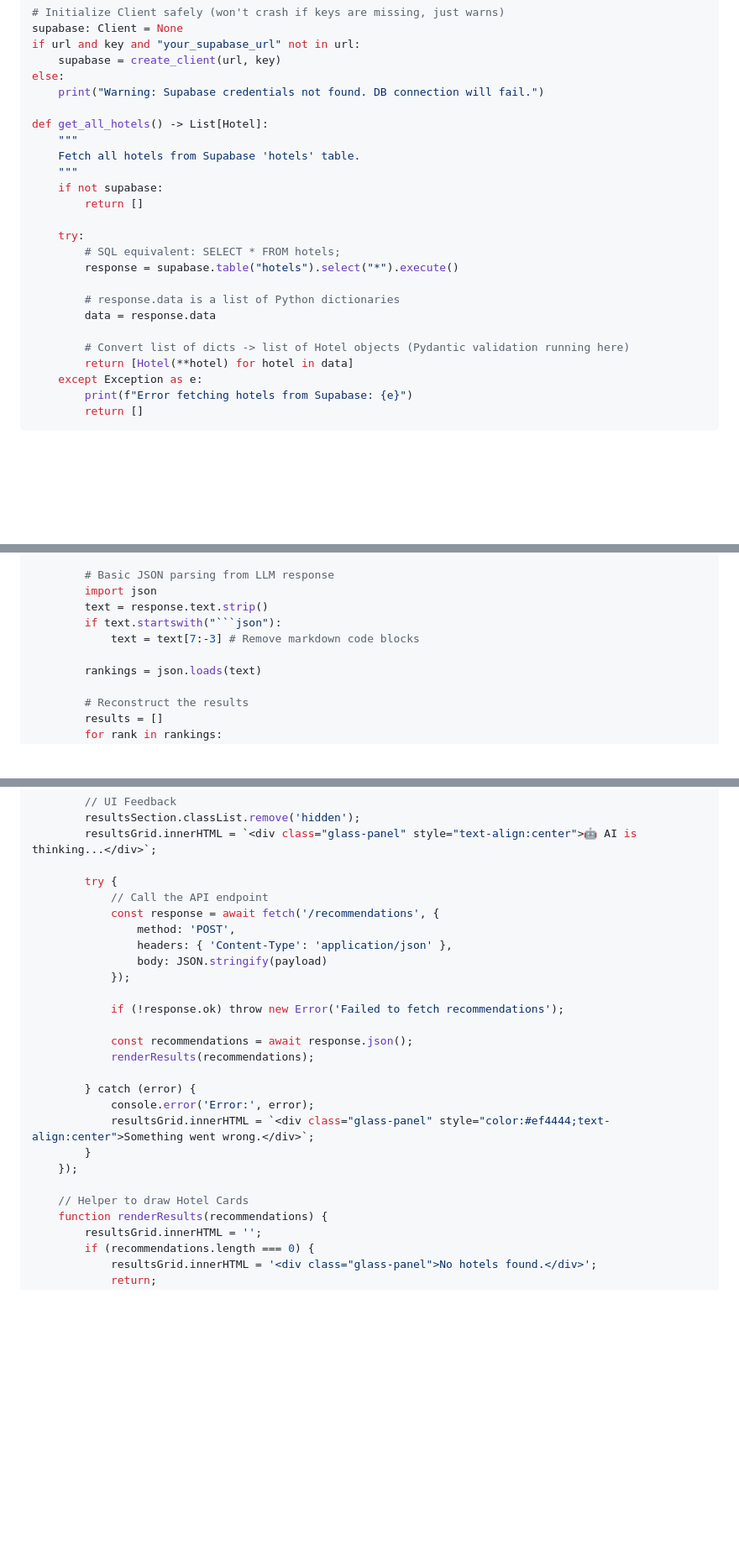
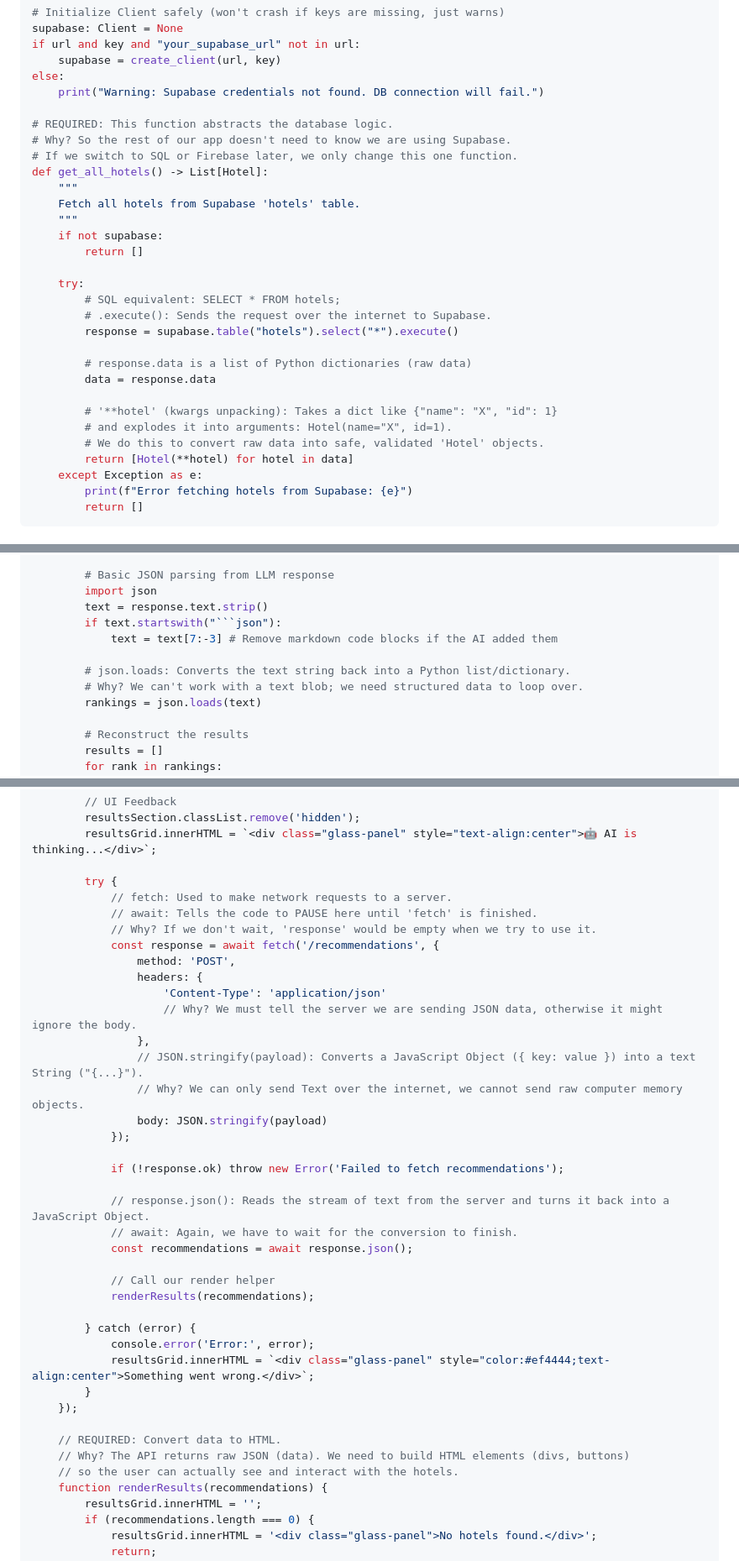
Before and after one commit to SachinBits/fastapi_workshop_mtc, a Markdown page: hotel_recommendation/workshop_script.md, 3 parts joined by grey strips. Shown at 84% size. Drawn GitHub-style; blank space fills up the shorter version.

````diff
--- a/hotel_recommendation/workshop_script.md
+++ b/hotel_recommendation/workshop_script.md
@@ -98,6 +103,9 @@ if url and key and "your_supabase_url" not in url:
 else:
     print("Warning: Supabase credentials not found. DB connection will fail.")
 
+# REQUIRED: This function abstracts the database logic.
+# Why? So the rest of our app doesn't need to know we are using Supabase.
+# If we switch to SQL or Firebase later, we only change this one function.
 def get_all_hotels() -> List[Hotel]:
     """
     Fetch all hotels from Supabase 'hotels' table.
@@ -107,12 +115,15 @@ def get_all_hotels() -> List[Hotel]:
 
     try:
         # SQL equivalent: SELECT * FROM hotels;
+        # .execute(): Sends the request over the internet to Supabase.
         response = supabase.table("hotels").select("*").execute()
 
-        # response.data is a list of Python dictionaries
+        # response.data is a list of Python dictionaries (raw data)
         data = response.data
 
-        # Convert list of dicts -> list of Hotel objects (Pydantic validation running here)
+        # '**hotel' (kwargs unpacking): Takes a dict like {"name": "X", "id": 1}
+        # and explodes it into arguments: Hotel(name="X", id=1).
+        # We do this to convert raw data into safe, validated 'Hotel' objects.
         return [Hotel(**hotel) for hotel in data]
     except Exception as e:
         print(f"Error fetching hotels from Supabase: {e}")
@@ -344,8 +373,10 @@ def rerank_hotels(hotels: List[Hotel], user_pref: UserPreference) -> List[dict]:
         import json
         text = response.text.strip()
         if text.startswith("```json"):
-            text = text[7:-3] # Remove markdown code blocks
+            text = text[7:-3] # Remove markdown code blocks if the AI added them
 
+        # json.loads: Converts the text string back into a Python list/dictionary.
+        # Why? We can't work with a text blob; we need structured data to loop over.
         rankings = json.loads(text)
 
         # Reconstruct the results
@@ -658,16 +728,27 @@ document.addEventListener('DOMContentLoaded', () => {
         resultsGrid.innerHTML = `<div class="glass-panel" style="text-align:center">🤖 AI is thinking...</div>`;
 
         try {
-            // Call the API endpoint
+            // fetch: Used to make network requests to a server.
+            // await: Tells the code to PAUSE here until 'fetch' is finished.
+            // Why? If we don't wait, 'response' would be empty when we try to use it.
             const response = await fetch('/recommendations', {
                 method: 'POST',
-                headers: { 'Content-Type': 'application/json' },
+                headers: {
+                    'Content-Type': 'application/json'
+                    // Why? We must tell the server we are sending JSON data, otherwise it might ignore the body.
+                },
+                // JSON.stringify(payload): Converts a JavaScript Object ({ key: value }) into a text String ("{...}").
+                // Why? We can only send Text over the internet, we cannot send raw computer memory objects.
                 body: JSON.stringify(payload)
             });
 
             if (!response.ok) throw new Error('Failed to fetch recommendations');
 
+            // response.json(): Reads the stream of text from the server and turns it back into a JavaScript Object.
+            // await: Again, we have to wait for the conversion to finish.
             const recommendations = await response.json();
+
+            // Call our render helper
             renderResults(recommendations);
 
         } catch (error) {
@@ -676,7 +757,9 @@ document.addEventListener('DOMContentLoaded', () => {
         }
     });
 
-    // Helper to draw Hotel Cards
+    // REQUIRED: Convert data to HTML.
+    // Why? The API returns raw JSON (data). We need to build HTML elements (divs, buttons)
+    // so the user can actually see and interact with the hotels.
     function renderResults(recommendations) {
         resultsGrid.innerHTML = '';
         if (recommendations.length === 0) {
````
Also changed, not shown: other parts of hotel_recommendation/workshop_script.md (+75 -368 lines).
